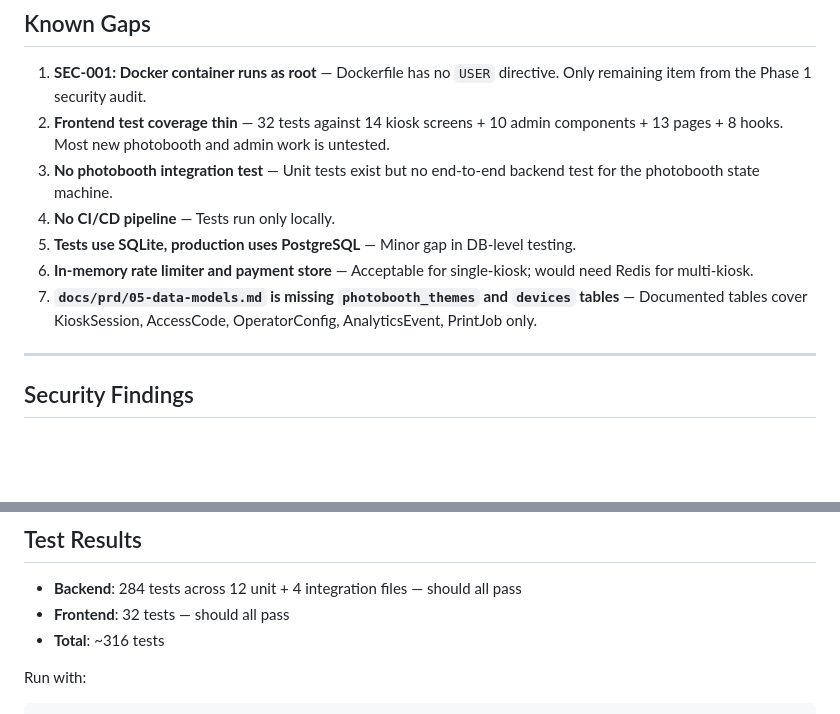
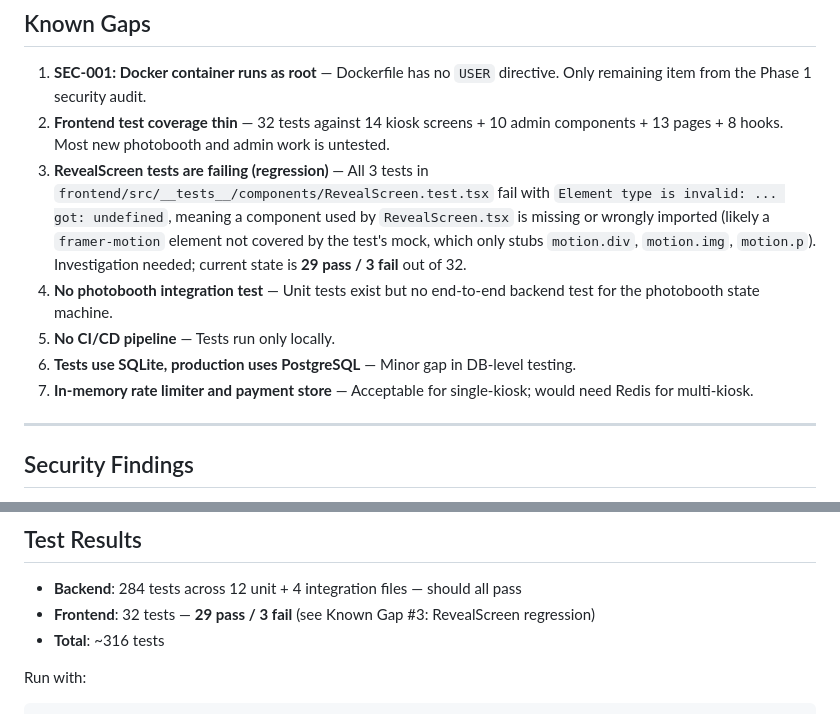
Before and after one commit to momokii/thermavibe, a Markdown page: .claude/state/CURRENT_STATUS.md, 2 parts joined by grey strips. Drawn GitHub-style; blank space fills up the shorter version.

```diff
--- a/.claude/state/CURRENT_STATUS.md
+++ b/.claude/state/CURRENT_STATUS.md
@@ -134,11 +134,11 @@ The backend is feature-complete for both the Vibe Check and Photobooth flows. Th
 
 1. **SEC-001: Docker container runs as root** — Dockerfile has no `USER` directive. Only remaining item from the Phase 1 security audit.
 2. **Frontend test coverage thin** — 32 tests against 14 kiosk screens + 10 admin components + 13 pages + 8 hooks. Most new photobooth and admin work is untested.
-3. **No photobooth integration test** — Unit tests exist but no end-to-end backend test for the photobooth state machine.
-4. **No CI/CD pipeline** — Tests run only locally.
-5. **Tests use SQLite, production uses PostgreSQL** — Minor gap in DB-level testing.
-6. **In-memory rate limiter and payment store** — Acceptable for single-kiosk; would need Redis for multi-kiosk.
-7. **`docs/prd/05-data-models.md` is missing `photobooth_themes` and `devices` tables** — Documented tables cover KioskSession, AccessCode, OperatorConfig, AnalyticsEvent, PrintJob only.
+3. **RevealScreen tests are failing (regression)** — All 3 tests in `frontend/src/__tests__/components/RevealScreen.test.tsx` fail with `Element type is invalid: ... got: undefined`, meaning a component used by `RevealScreen.tsx` is missing or wrongly imported (likely a `framer-motion` element not covered by the test's mock, which only stubs `motion.div`, `motion.img`, `motion.p`). Investigation needed; current state is **29 pass / 3 fail** out of 32.
+4. **No photobooth integration test** — Unit tests exist but no end-to-end backend test for the photobooth state machine.
+5. **No CI/CD pipeline** — Tests run only locally.
+6. **Tests use SQLite, production uses PostgreSQL** — Minor gap in DB-level testing.
+7. **In-memory rate limiter and payment store** — Acceptable for single-kiosk; would need Redis for multi-kiosk.
 
 ---
 
@@ -179,7 +179,7 @@ Full details in `.claude/SECURITY_STANDARDS.md`
 ## Test Results
 
 - **Backend**: 284 tests across 12 unit + 4 integration files — should all pass
-- **Frontend**: 32 tests — should all pass
+- **Frontend**: 32 tests — **29 pass / 3 fail** (see Known Gap #3: RevealScreen regression)
 - **Total**: ~316 tests
 
 Run with:
```
Also changed, not shown: .claude/state/TASK_QUEUE.md (+4 -3 lines), docs/technical/testing-strategy.md (+16 -0 lines).
